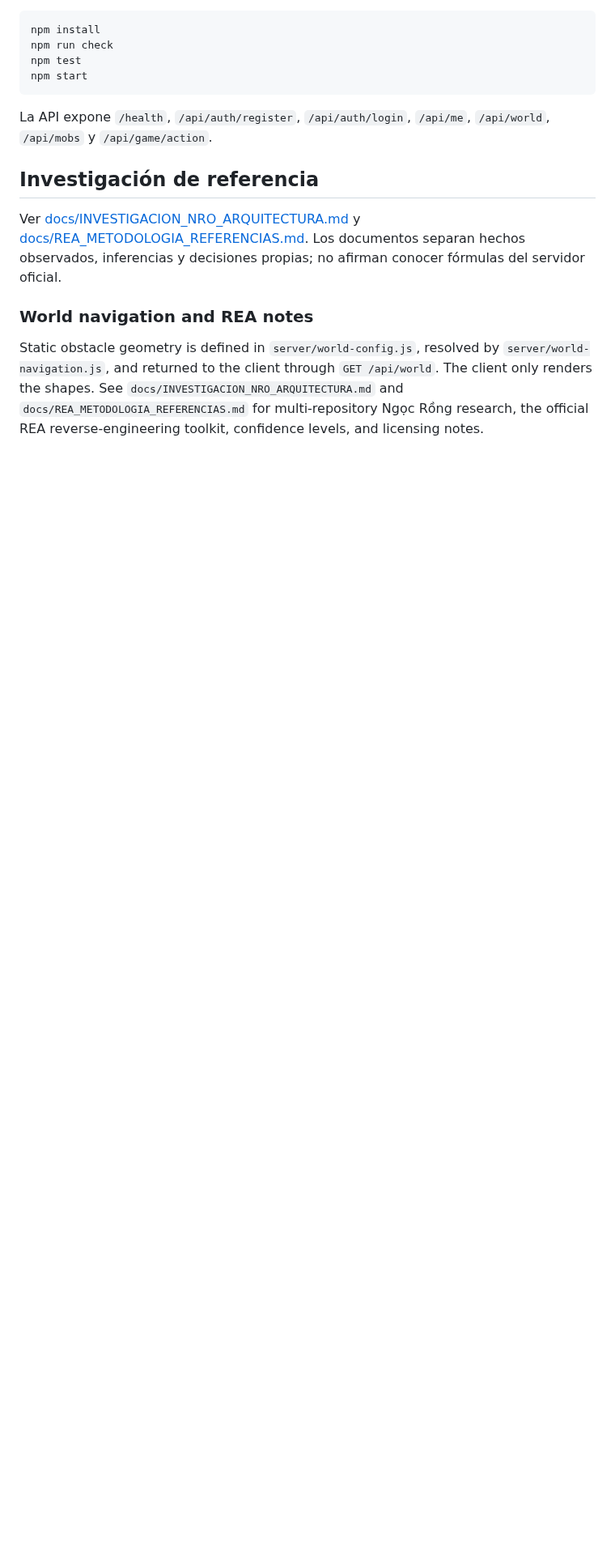
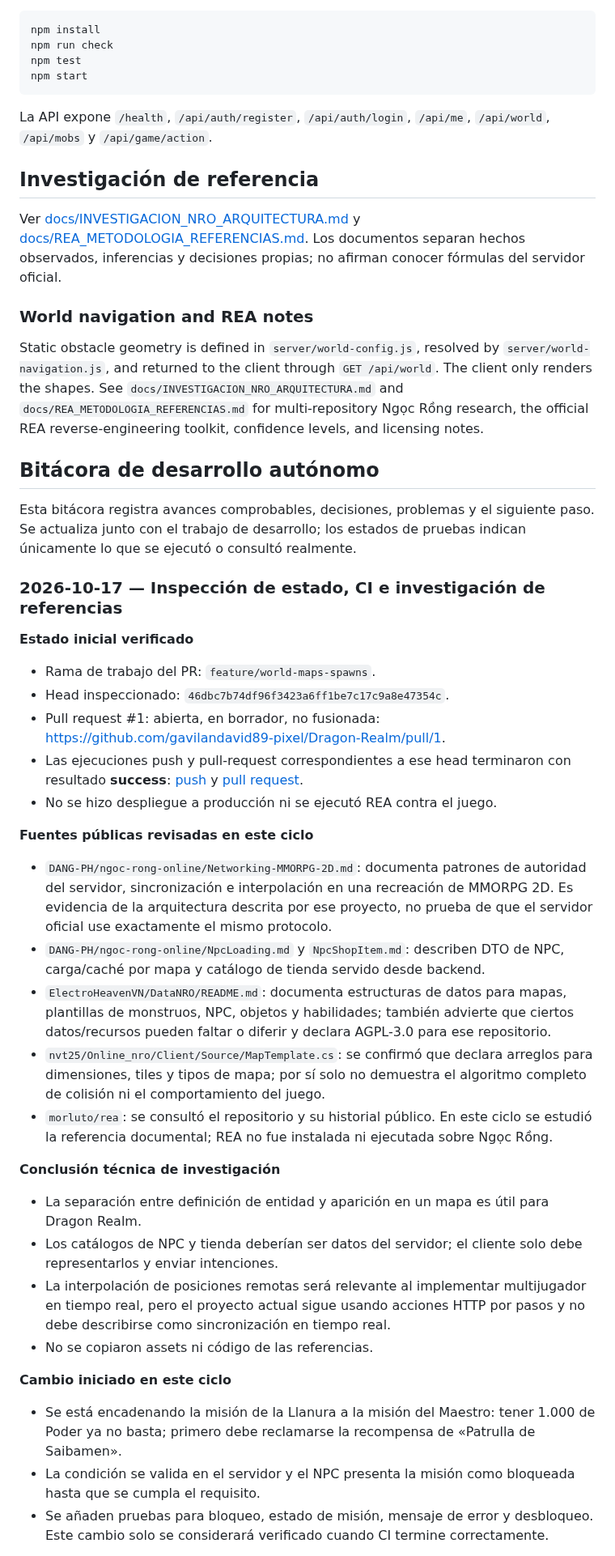
Before and after one commit to gavilandavid89-pixel/Dragon-Realm, a Markdown page: README.md, the part around one of its changes. Shown at 81% size. Drawn GitHub-style; blank space fills up the shorter version.

Commit message:
Document development log and research findings

```diff
--- a/README.md
+++ b/README.md
@@ -56,3 +56,36 @@ Ver [docs/INVESTIGACION_NRO_ARQUITECTURA.md](docs/INVESTIGACION_NRO_ARQUITECTURA
 ### World navigation and REA notes
 
 Static obstacle geometry is defined in `server/world-config.js`, resolved by `server/world-navigation.js`, and returned to the client through `GET /api/world`. The client only renders the shapes. See `docs/INVESTIGACION_NRO_ARQUITECTURA.md` and `docs/REA_METODOLOGIA_REFERENCIAS.md` for multi-repository Ngọc Rồng research, the official REA reverse-engineering toolkit, confidence levels, and licensing notes.
+
+
+## Bitácora de desarrollo autónomo
+
+Esta bitácora registra avances comprobables, decisiones, problemas y el siguiente paso. Se actualiza junto con el trabajo de desarrollo; los estados de pruebas indican únicamente lo que se ejecutó o consultó realmente.
+
+### 2026-10-17 — Inspección de estado, CI e investigación de referencias
+
+**Estado inicial verificado**
+- Rama de trabajo del PR: `feature/world-maps-spawns`.
+- Head inspeccionado: `46dbc7b74df96f3423a6ff1be7c17c9a8e47354c`.
+- Pull request #1: abierta, en borrador, no fusionada: https://github.com/gavilandavid89-pixel/Dragon-Realm/pull/1.
+- Las ejecuciones push y pull-request correspondientes a ese head terminaron con resultado **success**: [push](https://github.com/gavilandavid89-pixel/Dragon-Realm/actions/runs/39011699325) y [pull request](https://github.com/gavilandavid89-pixel/Dragon-Realm/actions/runs/39011701924).
+- No se hizo despliegue a producción ni se ejecutó REA contra el juego.
+
+**Fuentes públicas revisadas en este ciclo**
+- `DANG-PH/ngoc-rong-online/Networking-MMORPG-2D.md`: documenta patrones de autoridad del servidor, sincronización e interpolación en una recreación de MMORPG 2D. Es evidencia de la arquitectura descrita por ese proyecto, no prueba de que el servidor oficial use exactamente el mismo protocolo.
+- `DANG-PH/ngoc-rong-online/NpcLoading.md` y `NpcShopItem.md`: describen DTO de NPC, carga/caché por mapa y catálogo de tienda servido desde backend.
+- `ElectroHeavenVN/DataNRO/README.md`: documenta estructuras de datos para mapas, plantillas de monstruos, NPC, objetos y habilidades; también advierte que ciertos datos/recursos pueden faltar o diferir y declara AGPL-3.0 para ese repositorio.
+- `nvt25/Online_nro/Client/Source/MapTemplate.cs`: se confirmó que declara arreglos para dimensiones, tiles y tipos de mapa; por sí solo no demuestra el algoritmo completo de colisión ni el comportamiento del juego.
+- `morluto/rea`: se consultó el repositorio y su historial público. En este ciclo se estudió la referencia documental; REA no fue instalada ni ejecutada sobre Ngọc Rồng.
+
+**Conclusión técnica de investigación**
+- La separación entre definición de entidad y aparición en un mapa es útil para Dragon Realm.
+- Los catálogos de NPC y tienda deberían ser datos del servidor; el cliente solo debe representarlos y enviar intenciones.
+- La interpolación de posiciones remotas será relevante al implementar multijugador en tiempo real, pero el proyecto actual sigue usando acciones HTTP por pasos y no debe describirse como sincronización en tiempo real.
+- No se copiaron assets ni código de las referencias.
+
+**Cambio iniciado en este ciclo**
+- Se está encadenando la misión de la Llanura a la misión del Maestro: tener 1.000 de Poder ya no basta; primero debe reclamarse la recompensa de «Patrulla de Saibamen».
+- La condición se valida en el servidor y el NPC presenta la misión como bloqueada hasta que se cumpla el requisito.
+- Se añaden pruebas para bloqueo, estado de misión, mensaje de error y desbloqueo. Este cambio solo se considerará verificado cuando CI termine correctamente.
+
```
Also changed, not shown: other parts of README.md (+10 -0 lines).
